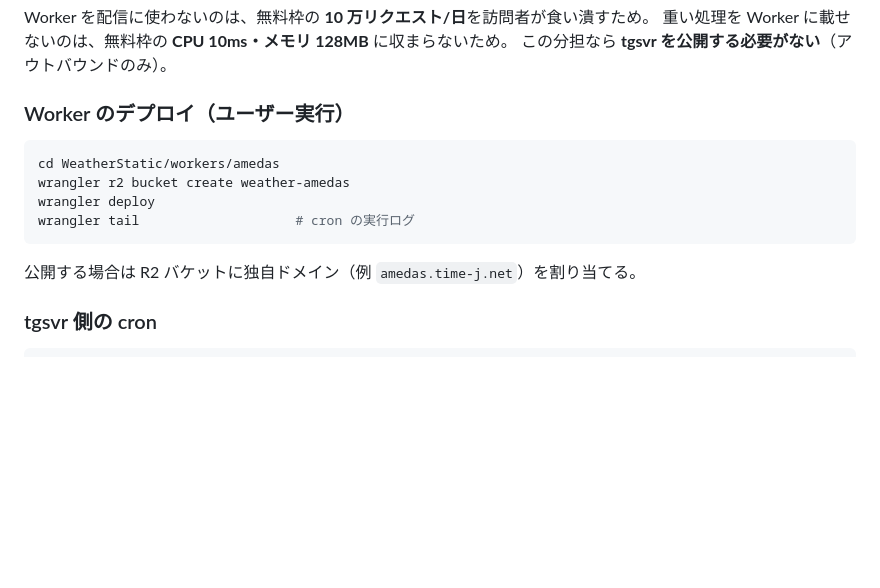
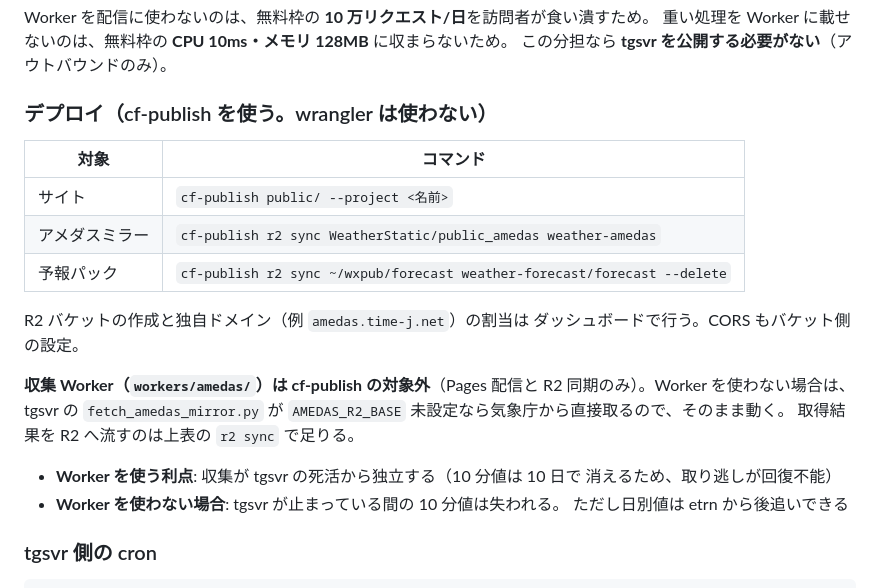
Before and after one commit to aiseed-dev/weather, a Markdown page: docs/operations.md, the part around the change. GitHub-like rendering; blank space fills up the shorter version.

Commit message:
運用手順書: デプロイを cf-publish 前提に書き換え
wrangler ではなく自作の cf-publish を使う。Pages 配信と R2 同期は cf-publish が
担う。Worker のデプロイは現時点で対象外なので、Worker を使う場合と使わない
場合の得失を明記した(使わなくても tgsvr の fetch_amedas_mirror.py が気象庁から
直接取るので動く)

Co-Authored-By: Claude Fable 5 <noreply@anthropic.com>

````diff
--- a/docs/operations.md
+++ b/docs/operations.md
@@ -108,16 +108,26 @@ Worker を配信に使わないのは、無料枠の **10 万リクエスト/日
 重い処理を Worker に載せないのは、無料枠の **CPU 10ms・メモリ 128MB** に収まらないため。
 この分担なら **tgsvr を公開する必要がない**（アウトバウンドのみ）。
 
-### Worker のデプロイ（ユーザー実行）
+### デプロイ（cf-publish を使う。wrangler は使わない）
 
-```bash
-cd WeatherStatic/workers/amedas
-wrangler r2 bucket create weather-amedas
-wrangler deploy
-wrangler tail                    # cron の実行ログ
-```
+| 対象 | コマンド |
+|---|---|
+| サイト | `cf-publish public/ --project <名前>` |
+| アメダスミラー | `cf-publish r2 sync WeatherStatic/public_amedas weather-amedas` |
+| 予報パック | `cf-publish r2 sync ~/wxpub/forecast weather-forecast/forecast --delete` |
 
-公開する場合は R2 バケットに独自ドメイン（例 `amedas.time-j.net`）を割り当てる。
+R2 バケットの作成と独自ドメイン（例 `amedas.time-j.net`）の割当は
+ダッシュボードで行う。CORS もバケット側の設定。
+
+**収集 Worker（`workers/amedas/`）は cf-publish の対象外**（Pages 配信と
+R2 同期のみ）。Worker を使わない場合は、tgsvr の `fetch_amedas_mirror.py` が
+`AMEDAS_R2_BASE` 未設定なら気象庁から直接取るので、そのまま動く。
+取得結果を R2 へ流すのは上表の `r2 sync` で足りる。
+
+- **Worker を使う利点**: 収集が tgsvr の死活から独立する（10 分値は 10 日で
+  消えるため、取り逃しが回復不能）
+- **Worker を使わない場合**: tgsvr が止まっている間の 10 分値は失われる。
+  ただし日別値は etrn から後追いできる
 
 ### tgsvr 側の cron
 
````
